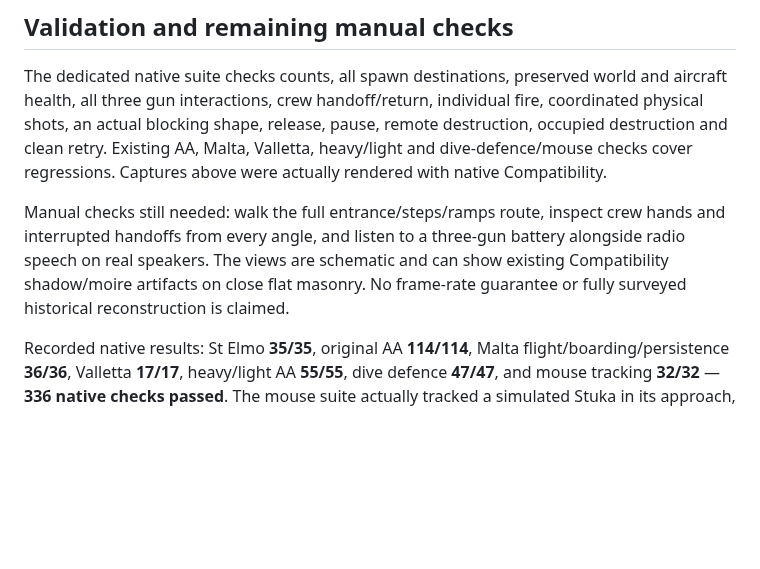
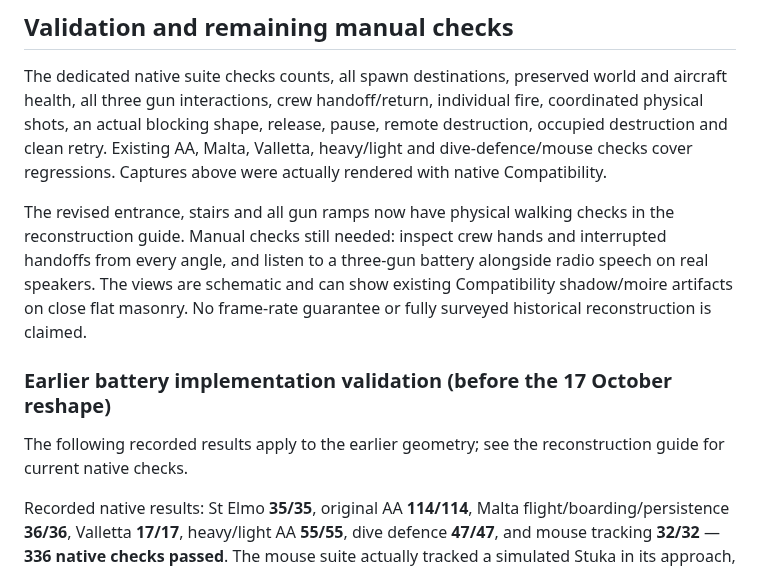
Before and after one commit to zelenski3398/codexproj1, a Markdown page: docs/st-elmo-battery.md, the part around one of its changes. Drawn GitHub-style; blank space fills up the shorter version.

```diff
--- a/docs/st-elmo-battery.md
+++ b/docs/st-elmo-battery.md
@@ -131,11 +133,15 @@ remote destruction, occupied destruction and clean retry. Existing AA, Malta,
 Valletta, heavy/light and dive-defence/mouse checks cover regressions. Captures
 above were actually rendered with native Compatibility.
 
-Manual checks still needed: walk the full entrance/steps/ramps route, inspect
+The revised entrance, stairs and all gun ramps now have physical walking checks in the reconstruction guide. Manual checks still needed: inspect
 crew hands and interrupted handoffs from every angle, and listen to a three-gun
 battery alongside radio speech on real speakers. The views are schematic and
 can show existing Compatibility shadow/moire artifacts on close flat masonry.
 No frame-rate guarantee or fully surveyed historical reconstruction is claimed.
+
+### Earlier battery implementation validation (before the 17 October reshape)
+
+The following recorded results apply to the earlier geometry; see the reconstruction guide for current native checks.
 
 Recorded native results: St Elmo **35/35**, original AA **114/114**, Malta
 flight/boarding/persistence **36/36**, Valletta **17/17**, heavy/light AA
```
Also changed, not shown: other parts of docs/st-elmo-battery.md (+3 -1 lines), README.md (+1 -1 lines), docs/st-elmo-reconstruction.md (added, +62 -0 lines), docs/previews/st-elmo-bofors.png, docs/previews/st-elmo-courtyard.png, docs/previews/st-elmo-north-reference.png (added), docs/previews/st-elmo-south-overview.png (added), 9 other files.
